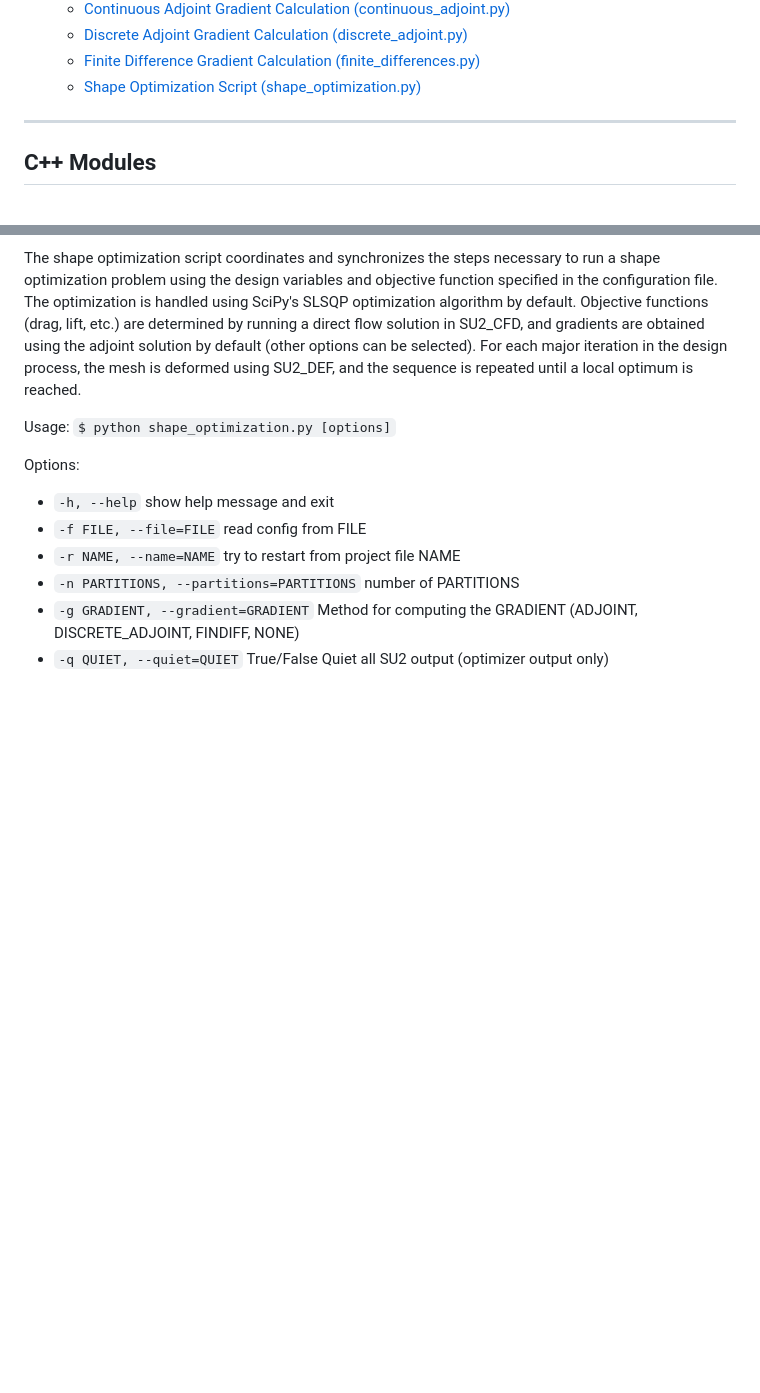
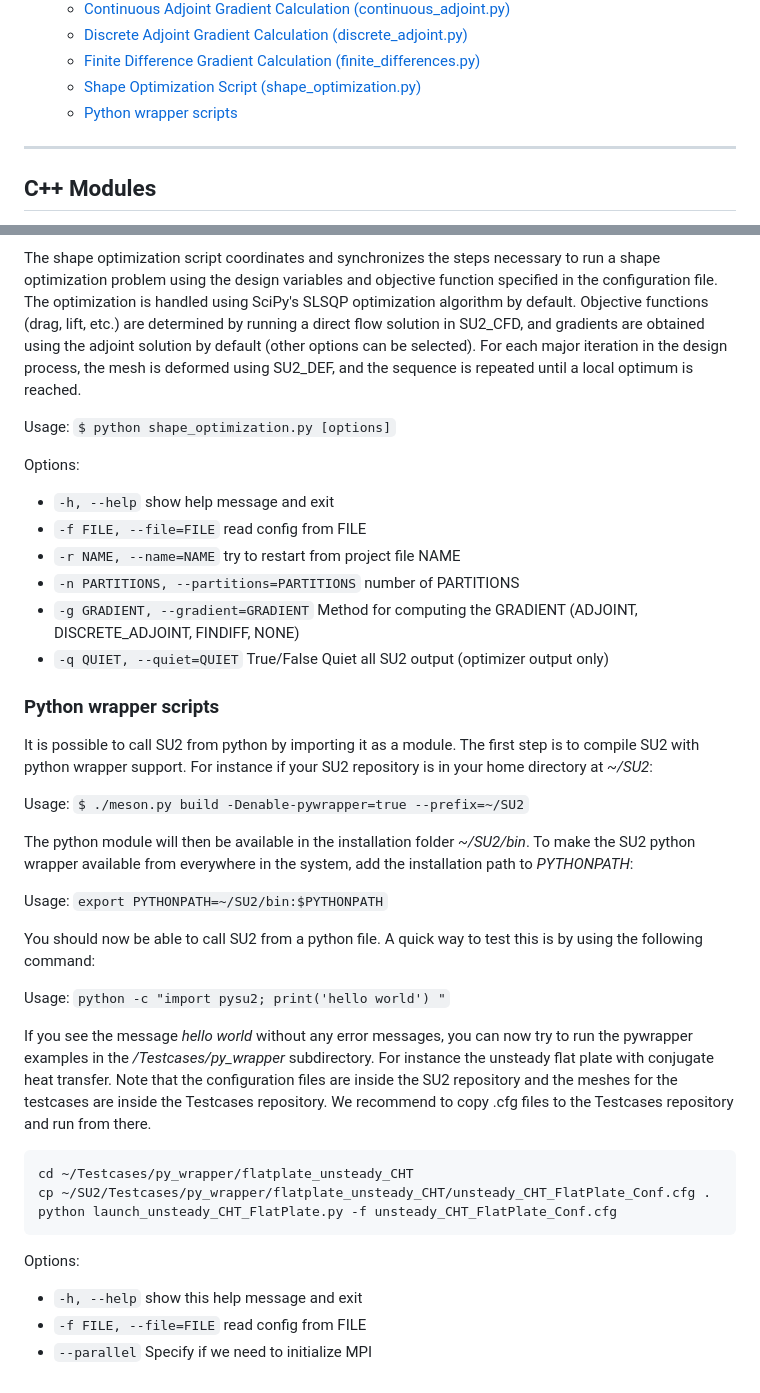
Before and after one commit to su2code/su2code.github.io, a Markdown page: _docs_v7/Execution.md, 2 parts joined by grey strips. GitHub-like rendering; blank space fills up the shorter version.

Commit message:
Update Execution.md
Added small section on python wrapper installation and execution.

````diff
--- a/_docs_v7/Execution.md
+++ b/_docs_v7/Execution.md
@@ -15,7 +15,7 @@ Once downloaded and installed, and now that you know the basics for setting up y
   - [Discrete Adjoint Gradient Calculation (discrete_adjoint.py)](#discrete-adjoint-gradient-calculation-discreteadjointpy)
   - [Finite Difference Gradient Calculation (finite_differences.py)](#finite-difference-gradient-calculation-finitedifferencespy)
   - [Shape Optimization Script (shape_optimization.py)](#shape-optimization-script-shapeoptimizationpy)
-
+  - [Python wrapper scripts](#python-wrapper-scripts)
 ---
 
 ## C++ Modules
@@ -109,3 +109,30 @@ Options:
 * `-n PARTITIONS, --partitions=PARTITIONS` number of PARTITIONS
 * `-g GRADIENT, --gradient=GRADIENT` Method for computing the GRADIENT (ADJOINT, DISCRETE_ADJOINT, FINDIFF, NONE)
 * `-q QUIET, --quiet=QUIET` True/False Quiet all SU2 output (optimizer output only)
+
+### Python wrapper scripts
+
+It is possible to call SU2 from python by importing it as a module. The first step is to compile SU2 with python wrapper support. For instance if your SU2 repository is in your home directory at *~/SU2*:
+
+Usage: `$ ./meson.py build -Denable-pywrapper=true --prefix=~/SU2`
+
+The python module will then be available in the installation folder *~/SU2/bin*. To make the SU2 python wrapper available from everywhere in the system, add the installation path to *PYTHONPATH*:
+
+Usage: `export PYTHONPATH=~/SU2/bin:$PYTHONPATH`
+
+You should now be able to call SU2 from a python file. A quick way to test this is by using the following command:
+
+Usage: `python -c "import pysu2; print('hello world') "`
+
+If you see the message *hello world* without any error messages, you can now try to run the pywrapper examples in the */Testcases/py_wrapper* subdirectory.
+For instance the unsteady flat plate with conjugate heat transfer. Note that the configuration files are inside the SU2 repository and the meshes for the testcases are inside the Testcases repository. We recommend to copy .cfg files to the Testcases repository and run from there.
+```
+cd ~/Testcases/py_wrapper/flatplate_unsteady_CHT
+cp ~/SU2/Testcases/py_wrapper/flatplate_unsteady_CHT/unsteady_CHT_FlatPlate_Conf.cfg .
+python launch_unsteady_CHT_FlatPlate.py -f unsteady_CHT_FlatPlate_Conf.cfg
+```
+
+Options:
+* `-h, --help` show this help message and exit
+* `-f FILE, --file=FILE` read config from FILE
+* `--parallel` Specify if we need to initialize MPI
````
